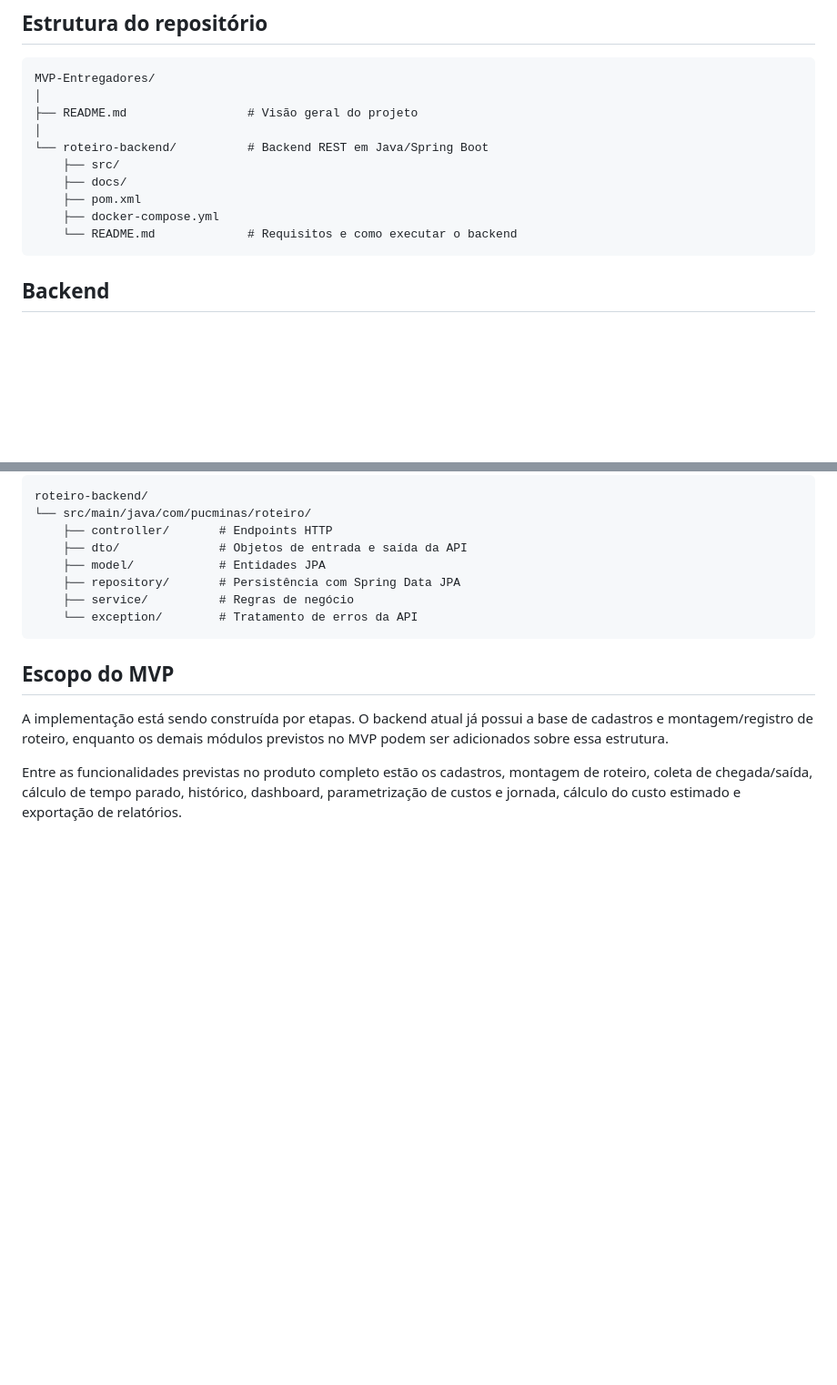
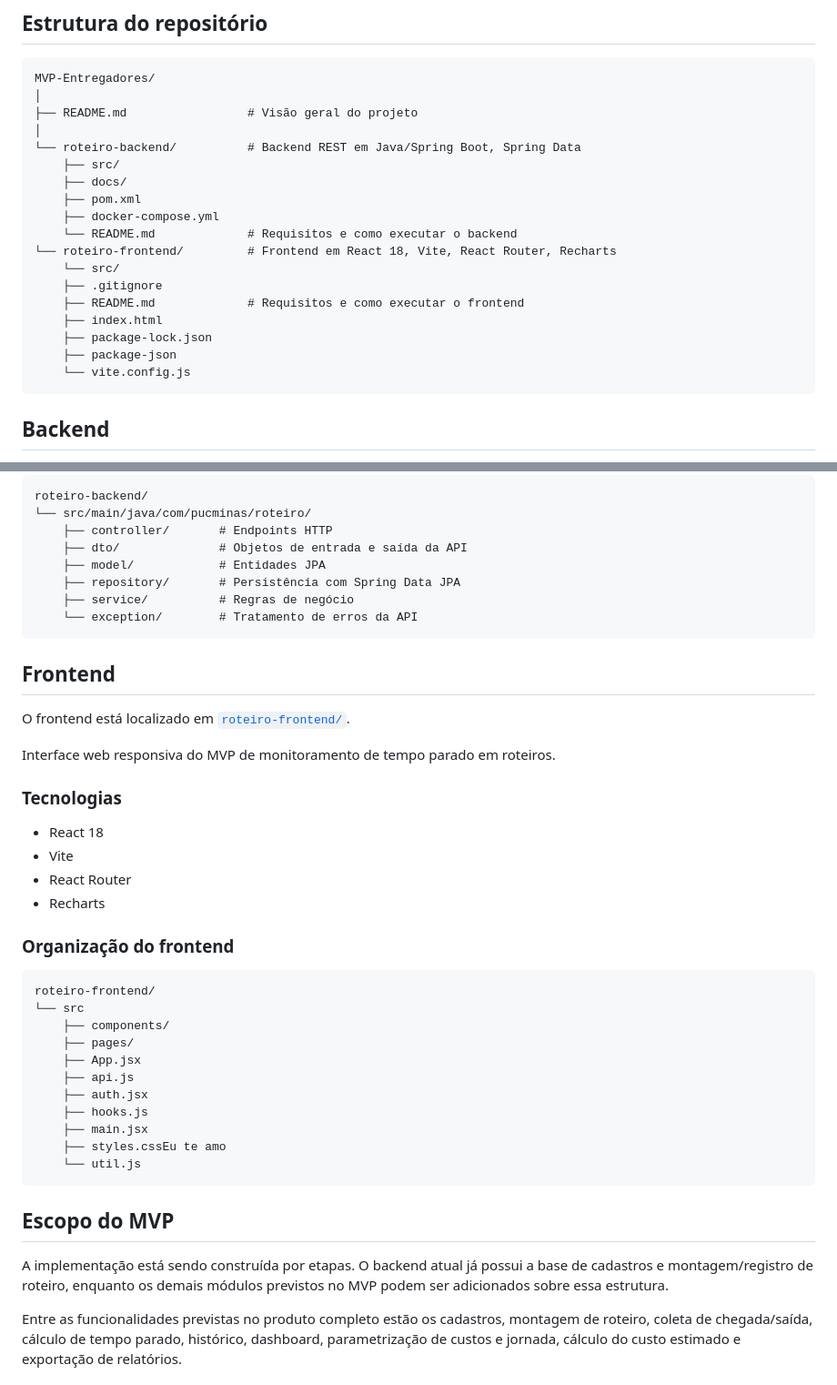
Before and after one commit to eduhatcs/IdleLog, a Markdown page: README.md, 2 parts joined by grey strips. Shown at 91% size. Drawn GitHub-style; blank space fills up the shorter version.

Commit message:
Update README to include frontend information
Added frontend section with technologies and organization details.

````diff
--- a/README.md
+++ b/README.md
@@ -28,12 +28,20 @@ MVP-Entregadores/
 │
 ├── README.md                 # Visão geral do projeto
 │
-└── roteiro-backend/          # Backend REST em Java/Spring Boot
+└── roteiro-backend/          # Backend REST em Java/Spring Boot, Spring Data
     ├── src/
     ├── docs/
     ├── pom.xml
     ├── docker-compose.yml
     └── README.md             # Requisitos e como executar o backend
+└── roteiro-frontend/         # Frontend em React 18, Vite, React Router, Recharts
+    └── src/
+    ├── .gitignore
+    ├── README.md             # Requisitos e como executar o frontend
+    ├── index.html
+    ├── package-lock.json
+    ├── package-json
+    └── vite.config.js
 ```
 
 ## Backend
@@ -67,6 +75,34 @@ roteiro-backend/
     └── exception/        # Tratamento de erros da API
 ```
 
+## Frontend
+
+O frontend está localizado em [`roteiro-frontend/`](./roteiro-frontend/).
+
+Interface web responsiva do MVP de monitoramento de tempo parado em roteiros.
+
+### Tecnologias
+- React 18
+- Vite
+- React Router
+- Recharts
+
+### Organização do frontend
+
+```text
+roteiro-frontend/
+└── src
+    ├── components/
+    ├── pages/
+    ├── App.jsx
+    ├── api.js
+    ├── auth.jsx
+    ├── hooks.js
+    ├── main.jsx
+    ├── styles.cssEu te amo
+    └── util.js
+```
+
 ## Escopo do MVP
 
 A implementação está sendo construída por etapas. O backend atual já possui a base de cadastros e montagem/registro de roteiro, enquanto os demais módulos previstos no MVP podem ser adicionados sobre essa estrutura.
````
